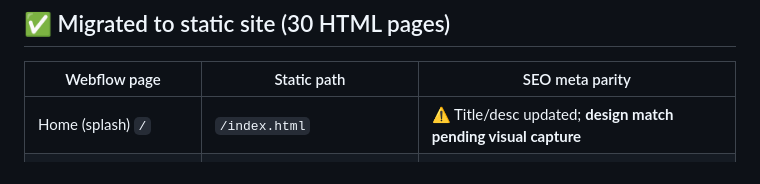
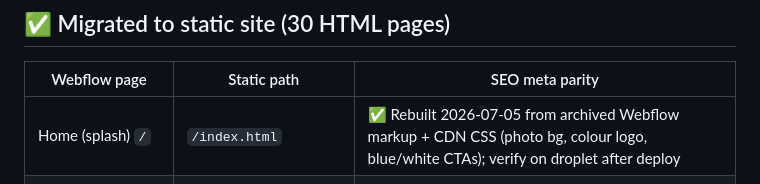
Before and after one commit to jacoblflaherty/ods-website, a Markdown page: docs/MIGRATION-CHECKLIST.md, the part around the change. GitHub-like rendering.

Commit message:
Checklist: homepage design match complete

```diff
--- a/docs/MIGRATION-CHECKLIST.md
+++ b/docs/MIGRATION-CHECKLIST.md
@@ -8,7 +8,7 @@ below is verified by Jake.**
 
 | Webflow page | Static path | SEO meta parity |
 |---|---|---|
-| Home (splash) `/` | `/index.html` | ⚠️ Title/desc updated; **design match pending visual capture** |
+| Home (splash) `/` | `/index.html` | ✅ Rebuilt 2026-07-05 from archived Webflow markup + CDN CSS (photo bg, colour logo, blue/white CTAs); verify on droplet after deploy |
 | Home V2 `/home-v2` | `/home-v2/` | ✅ |
 | Services `/services` | `/services/` | ✅ + all 7 service cards now link to real pages |
 | Industrial Staffing | `/industrial-staffing/` | ✅ |
```
